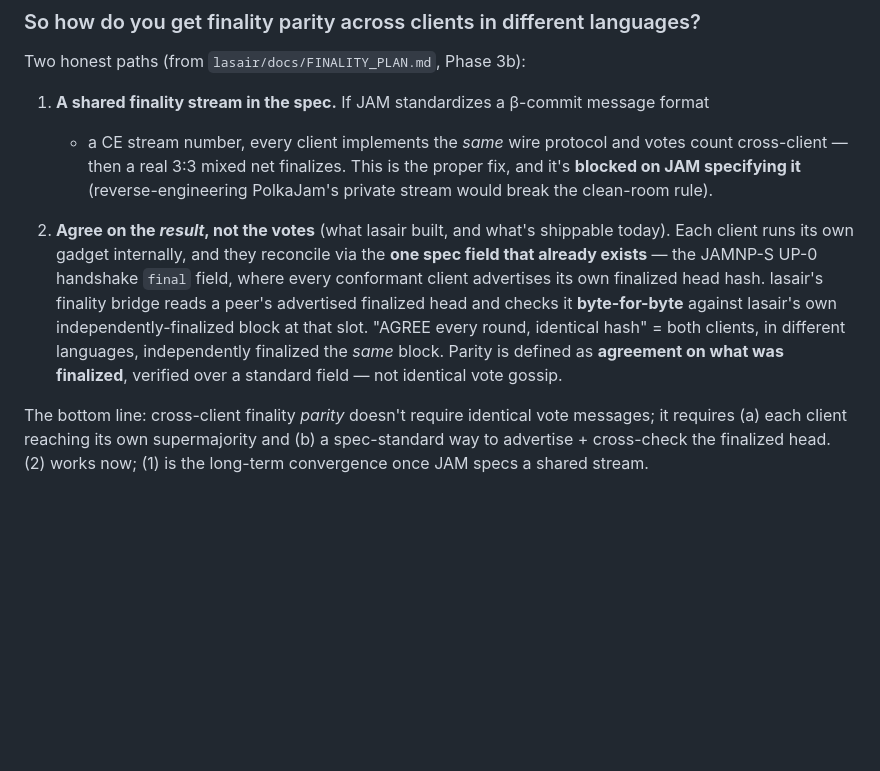
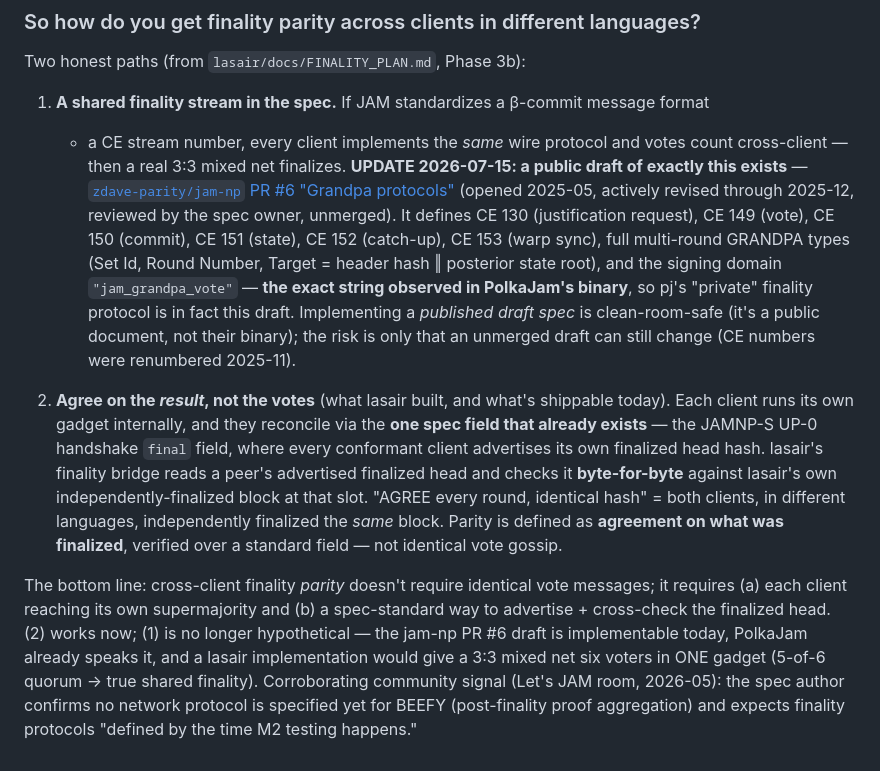
Before and after one commit to abutlabs/jamswap, a Markdown page: docs/NETS.md, the part around the change. Drawn GitHub-style; blank space fills up the shorter version.

Commit message:
docs: NETS.md — the finality wire spec EXISTS as a draft (jam-np PR #6, CE 130/149-153); pj implements it (jam_grandpa_vote domain); symmetric path reopened

```diff
--- a/docs/NETS.md
+++ b/docs/NETS.md
@@ -82,9 +82,16 @@ Two honest paths (from `lasair/docs/FINALITY_PLAN.md`, Phase 3b):
 
 1. **A shared finality stream in the spec.** If JAM standardizes a β-commit message format
    + a CE stream number, every client implements the *same* wire protocol and votes count
-   cross-client — then a real 3:3 mixed net finalizes. This is the proper fix, and it's
-   **blocked on JAM specifying it** (reverse-engineering PolkaJam's private stream would
-   break the clean-room rule).
+   cross-client — then a real 3:3 mixed net finalizes. **UPDATE 2026-07-15: a public draft
+   of exactly this exists** — [`zdave-parity/jam-np` PR #6 "Grandpa protocols"](https://github.com/zdave-parity/jam-np/pull/6)
+   (opened 2025-05, actively revised through 2025-12, reviewed by the spec owner, unmerged).
+   It defines CE 130 (justification request), CE 149 (vote), CE 150 (commit), CE 151
+   (state), CE 152 (catch-up), CE 153 (warp sync), full multi-round GRANDPA types
+   (Set Id, Round Number, Target = header hash ‖ posterior state root), and the signing
+   domain `"jam_grandpa_vote"` — **the exact string observed in PolkaJam's binary**, so
+   pj's "private" finality protocol is in fact this draft. Implementing a *published
+   draft spec* is clean-room-safe (it's a public document, not their binary); the risk is
+   only that an unmerged draft can still change (CE numbers were renumbered 2025-11).
 
 2. **Agree on the *result*, not the votes** (what lasair built, and what's shippable today).
    Each client runs its own gadget internally, and they reconcile via the **one spec field
@@ -98,5 +105,9 @@ Two honest paths (from `lasair/docs/FINALITY_PLAN.md`, Phase 3b):
 
 The bottom line: cross-client finality *parity* doesn't require identical vote messages; it
 requires (a) each client reaching its own supermajority and (b) a spec-standard way to
-advertise + cross-check the finalized head. (2) works now; (1) is the long-term convergence
-once JAM specs a shared stream.
+advertise + cross-check the finalized head. (2) works now; (1) is no longer hypothetical —
+the jam-np PR #6 draft is implementable today, PolkaJam already speaks it, and a lasair
+implementation would give a 3:3 mixed net six voters in ONE gadget (5-of-6 quorum → true
+shared finality). Corroborating community signal (Let's JAM room, 2026-05): the spec author
+confirms no network protocol is specified yet for BEEFY (post-finality proof aggregation)
+and expects finality protocols "defined by the time M2 testing happens."
```
